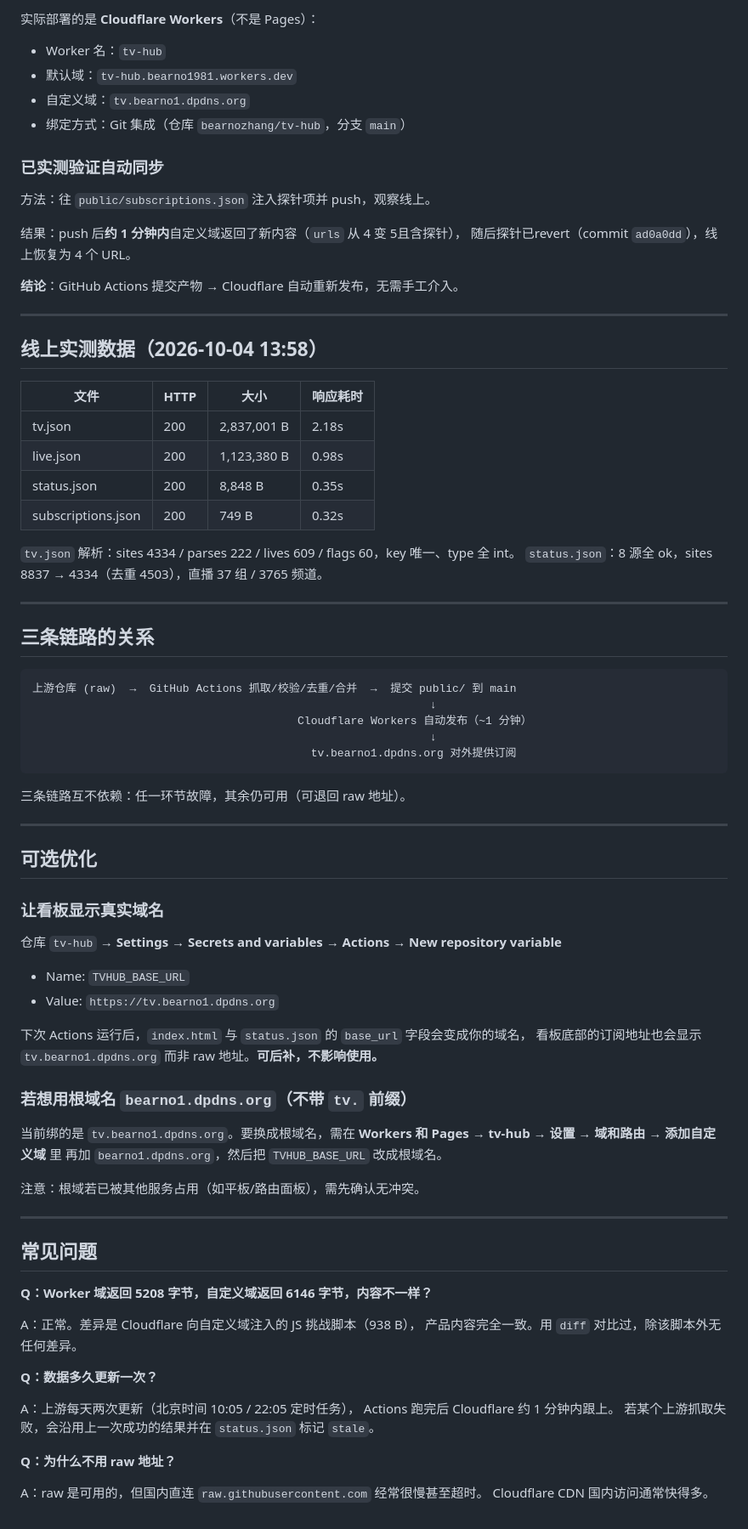
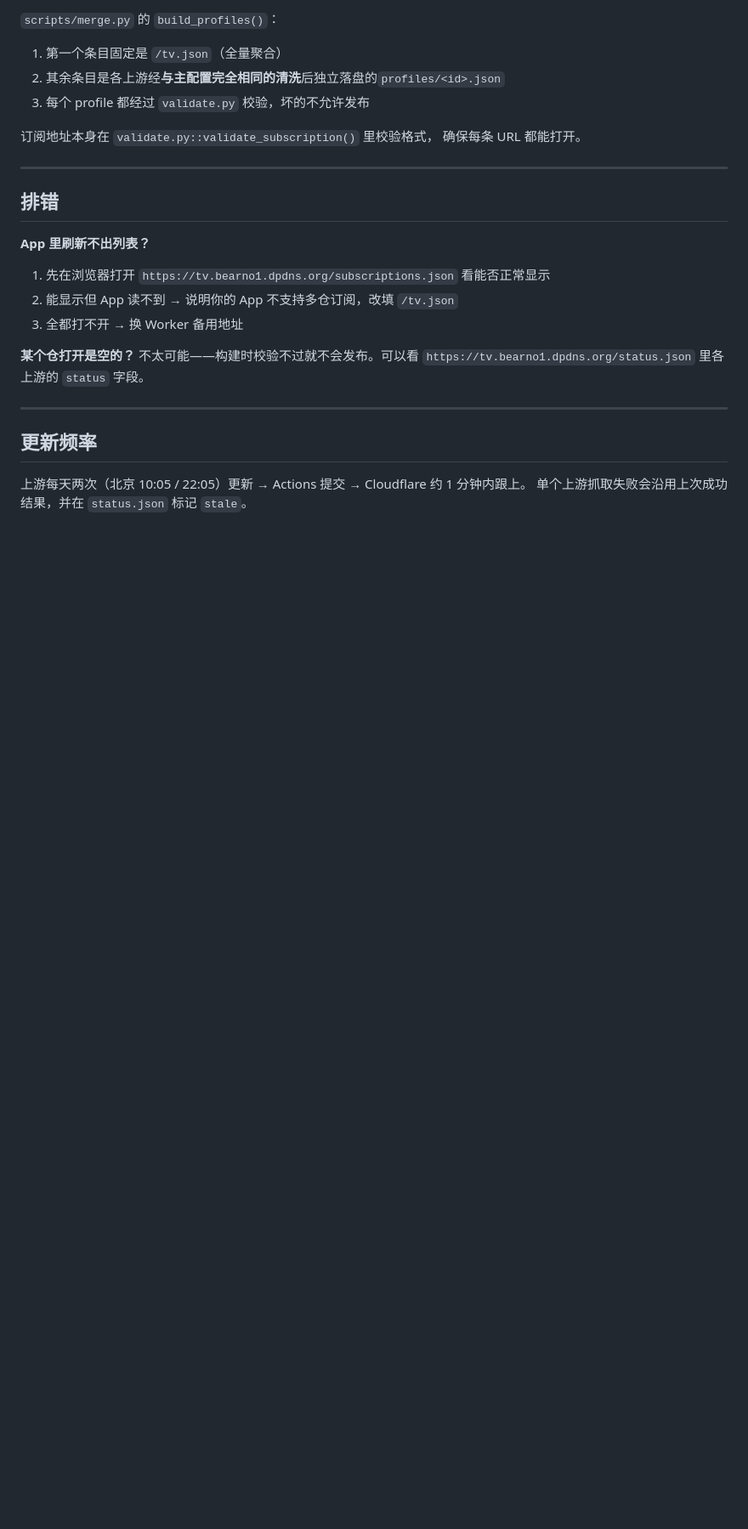
Before and after one commit to bearnozhang/tv-hub, a Markdown page: SUBSCRIPTION.md, the part around one of its changes. Shown at 85% size. GitHub-like rendering; blank space fills up the shorter version.

````diff
--- a/SUBSCRIPTION.md
+++ b/SUBSCRIPTION.md
@@ -38,86 +87,29 @@ https://raw.githubusercontent.com/bearnozhang/tv-hub/main/public/tv.json
 
-实际部署的是 **Cloudflare Workers**（不是 Pages）：
+`scripts/merge.py` 的 `build_profiles()`：
 
-- Worker 名：`tv-hub`
-- 默认域：`tv-hub.bearno1981.workers.dev`
-- 自定义域：`tv.bearno1.dpdns.org`
-- 绑定方式：Git 集成（仓库 `bearnozhang/tv-hub`，分支 `main`）
+1. 第一个条目固定是 `/tv.json`（全量聚合）
+2. 其余条目是各上游经**与主配置完全相同的清洗**后独立落盘的`profiles/<id>.json`
+3. 每个 profile 都经过 `validate.py` 校验，坏的不允许发布
 
-### 已实测验证自动同步
-
-方法：往 `public/subscriptions.json` 注入探针项并 push，观察线上。
-
-结果：push 后**约 1 分钟内**自定义域返回了新内容（`urls` 从 4 变 5且含探针），
-随后探针已revert（commit `ad0a0dd`），线上恢复为 4 个 URL。
-
-**结论**：GitHub Actions 提交产物 → Cloudflare 自动重新发布，无需手工介入。
+订阅地址本身在 `validate.py::validate_subscription()` 里校验格式，
+确保每条 URL 都能打开。
 
 ---
 
-## 线上实测数据（2026-10-04 13:58）
+## 排错
 
-| 文件 | HTTP | 大小 | 响应耗时 |
-|---|---|---|---|
-| tv.json | 200 | 2,837,001 B | 2.18s |
-| live.json | 200 | 1,123,380 B | 0.98s |
-| status.json | 200 | 8,848 B | 0.35s |
-| subscriptions.json | 200 | 749 B | 0.32s |
+**App 里刷新不出列表？**
+1. 先在浏览器打开 `https://tv.bearno1.dpdns.org/subscriptions.json` 看能否正常显示
+2. 能显示但 App 读不到 → 说明你的 App 不支持多仓订阅，改填 `/tv.json`
+3. 全都打不开 → 换 Worker 备用地址
 
-`tv.json` 解析：sites 4334 / parses 222 / lives 609 / flags 60，key 唯一、type 全 int。
-`status.json`：8 源全 ok，sites 8837 → 4334（去重 4503），直播 37 组 / 3765 频道。
+**某个仓打开是空的？**
+不太可能——构建时校验不过就不会发布。可以看 `https://tv.bearno1.dpdns.org/status.json`
+里各上游的 `status` 字段。
 
 ---
 
-## 三条链路的关系
+## 更新频率
 
-```
-上游仓库 (raw)  →  GitHub Actions 抓取/校验/去重/合并  →  提交 public/ 到 main
-                                                            ↓
-                                        Cloudflare Workers 自动发布（~1 分钟）
-                                                            ↓
-                                          tv.bearno1.dpdns.org 对外提供订阅
-```
-
-三条链路互不依赖：任一环节故障，其余仍可用（可退回 raw 地址）。
-
----
-
-## 可选优化
-
-### 让看板显示真实域名
-
-仓库 `tv-hub` → **Settings → Secrets and variables → Actions → New repository variable**
-
-- Name: `TVHUB_BASE_URL`
-- Value: `https://tv.bearno1.dpdns.org`
-
-下次 Actions 运行后，`index.html` 与 `status.json` 的 `base_url` 字段会变成你的域名，
-看板底部的订阅地址也会显示 `tv.bearno1.dpdns.org` 而非 raw 地址。**可后补，不影响使用。**
-
-### 若想用根域名 `bearno1.dpdns.org`（不带 `tv.` 前缀）
-
-当前绑的是 `tv.bearno1.dpdns.org`。要换成根域名，需在
-**Workers 和 Pages → tv-hub → 设置 → 域和路由 → 添加自定义域** 里
-再加 `bearno1.dpdns.org`，然后把 `TVHUB_BASE_URL` 改成根域名。
-
-注意：根域若已被其他服务占用（如平板/路由面板），需先确认无冲突。
-
----
-
-## 常见问题
-
-**Q：Worker 域返回 5208 字节，自定义域返回 6146 字节，内容不一样？**
-
-A：正常。差异是 Cloudflare 向自定义域注入的 JS 挑战脚本（938 B），
-产品内容完全一致。用 `diff` 对比过，除该脚本外无任何差异。
-
-**Q：数据多久更新一次？**
-
-A：上游每天两次更新（北京时间 10:05 / 22:05 定时任务），
-Actions 跑完后 Cloudflare 约 1 分钟内跟上。
-若某个上游抓取失败，会沿用上一次成功的结果并在 `status.json` 标记 `stale`。
-
-**Q：为什么不用 raw 地址？**
-
-A：raw 是可用的，但国内直连 `raw.githubusercontent.com` 经常很慢甚至超时。
-Cloudflare CDN 国内访问通常快得多。
+上游每天两次（北京 10:05 / 22:05）更新 → Actions 提交 → Cloudflare 约 1 分钟内跟上。
+单个上游抓取失败会沿用上次成功结果，并在 `status.json` 标记 `stale`。
````
Also changed, not shown: other parts of SUBSCRIPTION.md (+66 -17 lines).
